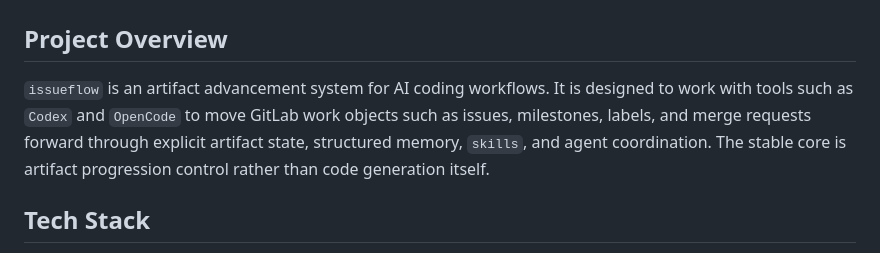
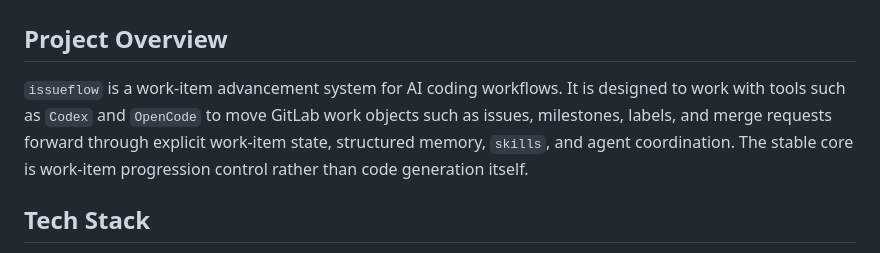
Before and after one commit to tq02ksu/issueflow, a Markdown page: AGENTS.md, the part around the change. GitHub-like rendering.

```diff
--- a/AGENTS.md
+++ b/AGENTS.md
@@ -2,7 +2,7 @@
 
 ## Project Overview
 
-`issueflow` is an artifact advancement system for AI coding workflows. It is designed to work with tools such as `Codex` and `OpenCode` to move GitLab work objects such as issues, milestones, labels, and merge requests forward through explicit artifact state, structured memory, `skills`, and agent coordination. The stable core is artifact progression control rather than code generation itself.
+`issueflow` is a work-item advancement system for AI coding workflows. It is designed to work with tools such as `Codex` and `OpenCode` to move GitLab work objects such as issues, milestones, labels, and merge requests forward through explicit work-item state, structured memory, `skills`, and agent coordination. The stable core is work-item progression control rather than code generation itself.
 
 ## Tech Stack
 
```
Also changed, not shown: README.md (+9 -9 lines), README_zh.md (+7 -7 lines).
